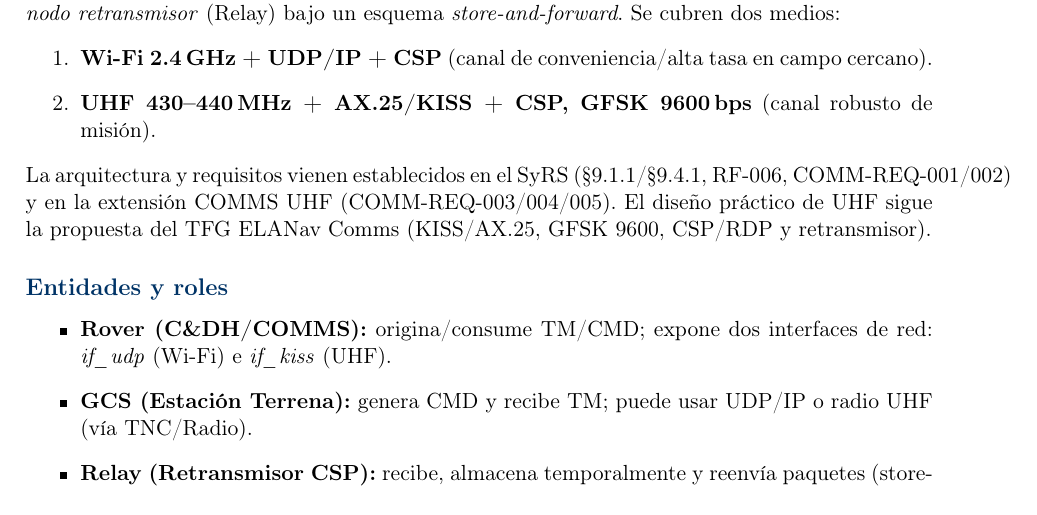
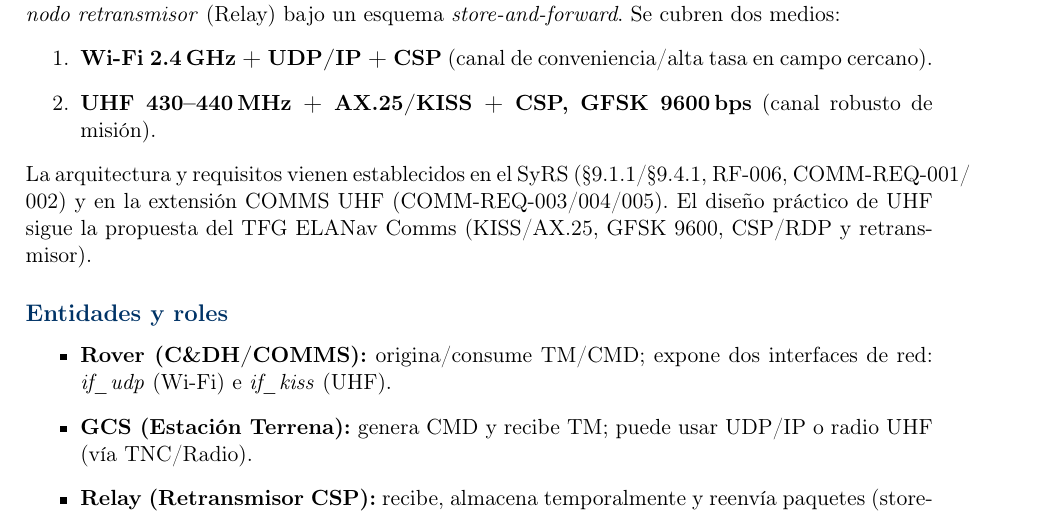
Before and after one commit to Alonso11/Olympus-Project-TFG-TEC, a LaTeX document (main.tex, which reads icd/icd_comms.tex): part of page 60 of 143, cut so that both start at the same text. Compiled offline with pdfLaTeX.

Commit message:
fmt: add allowbreak in §9.x/COMM-REQ slashes in icd_comms:19 (fixes 39pt overfull)

```diff
--- a/icd/icd_comms.tex
+++ b/icd/icd_comms.tex
@@ -16,7 +16,7 @@ retransmisor} (Relay) bajo un esquema \emph{store-and-forward}. Se cubren dos me
   \item \textbf{Wi-Fi 2.4\,GHz + UDP/IP + CSP} (canal de conveniencia/alta tasa en campo cercano).
   \item \textbf{UHF 430–440\,MHz + AX.25/KISS + CSP, GFSK 9600\,bps} (canal robusto de misión).
 \end{enumerate}
-La arquitectura y requisitos vienen establecidos en el SyRS (§9.1.1/§9.4.1, RF‑006, COMM‑REQ‑001/002)
+La arquitectura y requisitos vienen establecidos en el SyRS (§9.1.1/\allowbreak §9.4.1, RF‑006, COMM‑REQ‑001/\allowbreak 002)
 y en la extensión COMMS UHF (COMM‑REQ‑003/004/005). El diseño práctico de UHF sigue la propuesta
 del TFG ELANav Comms (KISS/AX.25, GFSK 9600, CSP/RDP y retransmisor).% (fuente en \S\ref{sec:refs})
 % Referencias: SyRS (main.pdf) §9.1.1/§9.4.1 y TFG ELANav Comms
```
